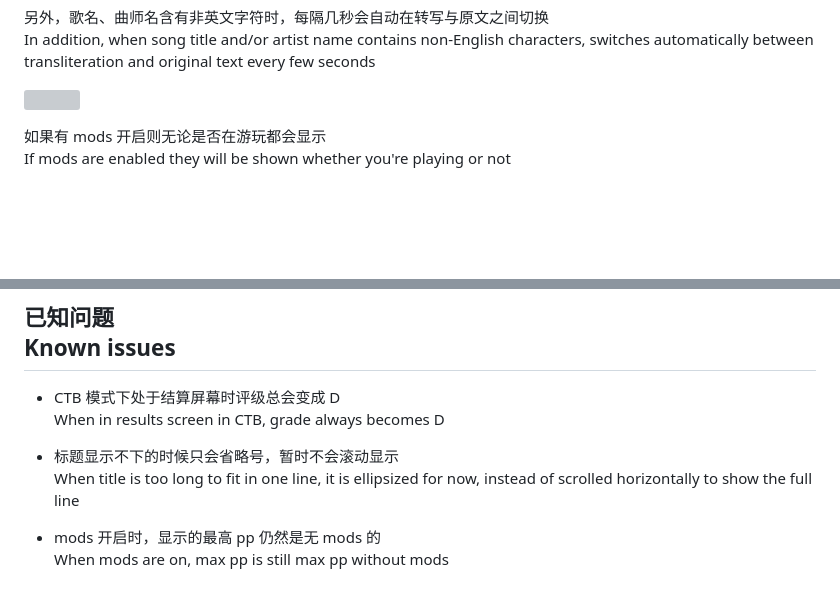
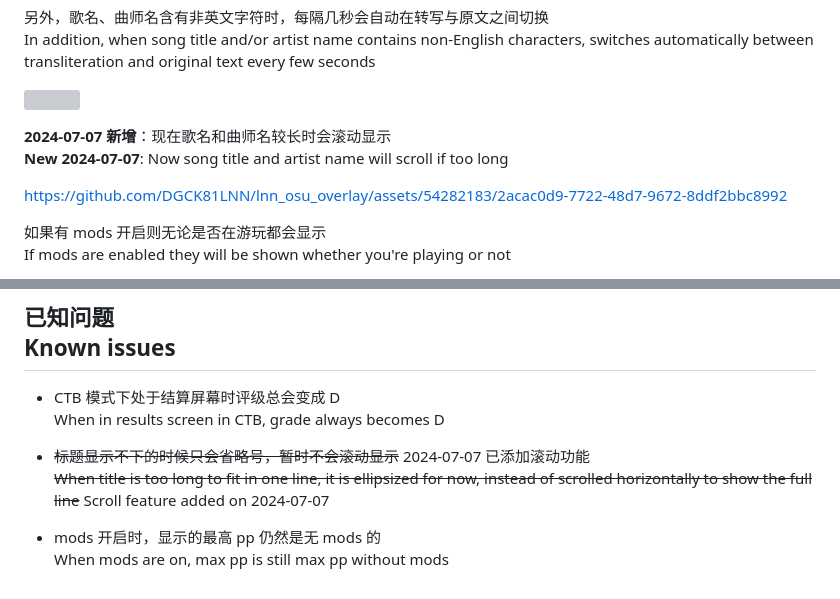
Before and after one commit to DGCK81LNN/lnn_osu_overlay, a Markdown page: README.md, 2 parts joined by grey strips. GitHub-like rendering; blank space fills up the shorter version; grey boxes are pictures that could not be loaded.

```diff
--- a/README.md
+++ b/README.md
@@ -37,6 +37,11 @@ Whenever the current number of sliderbreaks can be determined AND is not zero, s
 In addition, when song title and/or artist name contains non-English characters, switches automatically between transliteration and original text every few seconds
 
 ![](images/roman.webp)
+
+**2024-07-07 新增**：现在歌名和曲师名较长时会滚动显示<br>
+**New 2024-07-07**: Now song title and artist name will scroll if too long
+
+https://github.com/DGCK81LNN/lnn_osu_overlay/assets/54282183/2acac0d9-7722-48d7-9672-8ddf2bbc8992
 
 如果有 mods 开启则无论是否在游玩都会显示<br>
 If mods are enabled they will be shown whether you're playing or not
@@ -94,8 +99,8 @@ To enter this mode, simply add `#musiconly` to the end of the page URL, for exam
   * CTB 模式下处于结算屏幕时评级总会变成 D<br>
     When in results screen in CTB, grade always becomes D
 
-  * 标题显示不下的时候只会省略号，暂时不会滚动显示<br>
-    When title is too long to fit in one line, it is ellipsized for now, instead of scrolled horizontally to show the full line
+  * ~~标题显示不下的时候只会省略号，暂时不会滚动显示~~ 2024-07-07 已添加滚动功能<br>
+    ~~When title is too long to fit in one line, it is ellipsized for now, instead of scrolled horizontally to show the full line~~ Scroll feature added on 2024-07-07
 
   * mods 开启时，显示的最高 pp 仍然是无 mods 的<br>
     When mods are on, max pp is still max pp without mods
```
